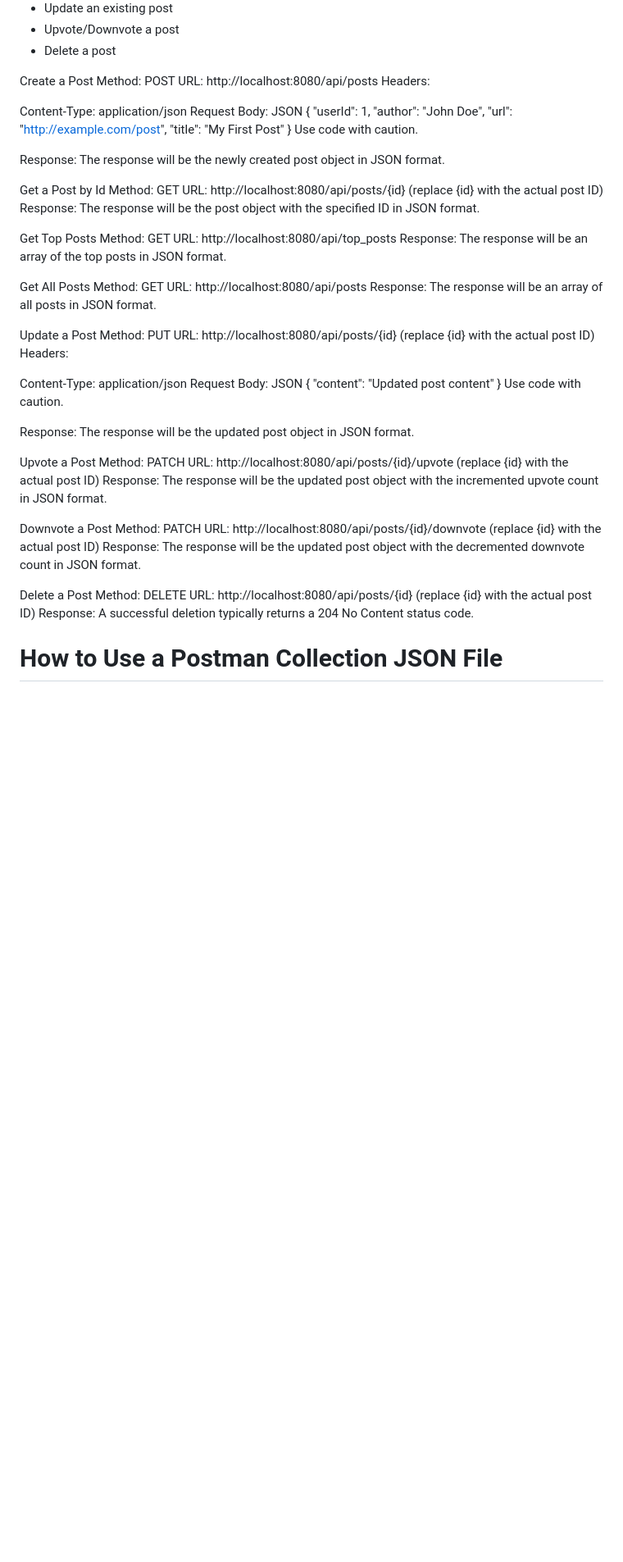
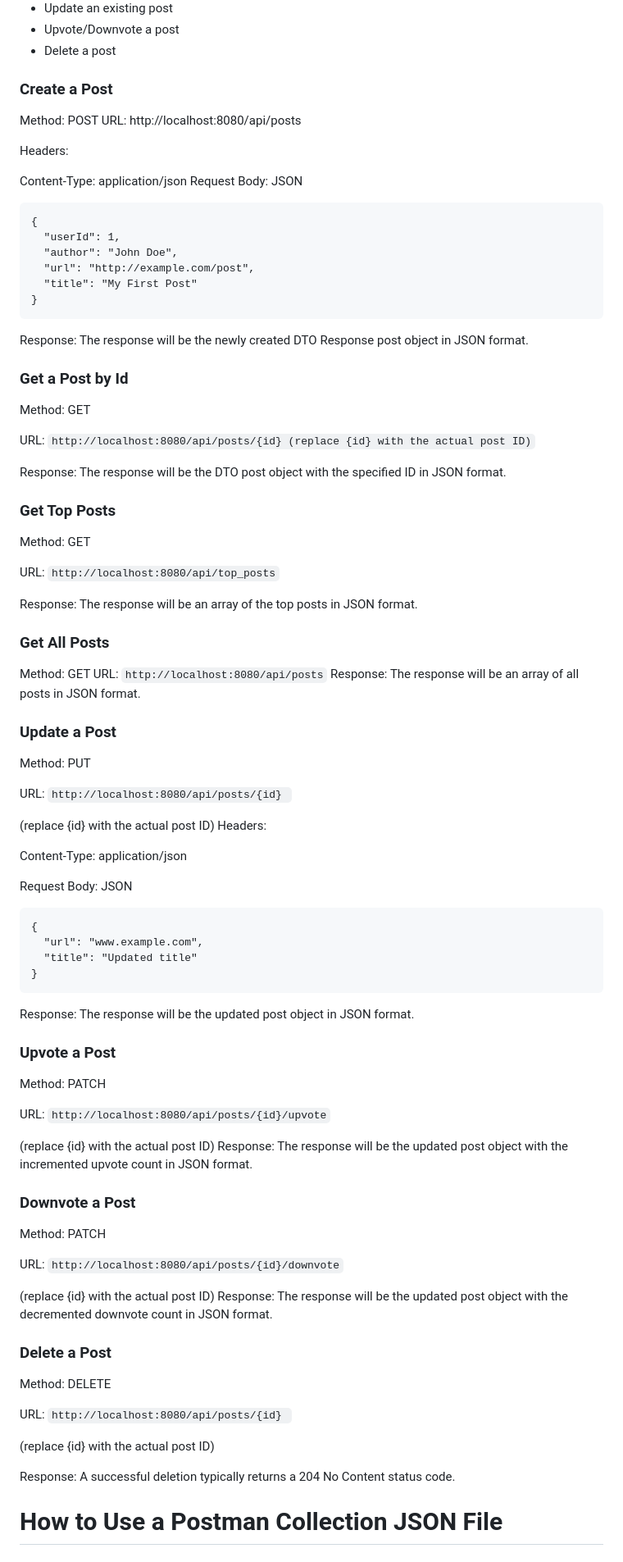
Before and after one commit to WildandArt/HackerNewsAPI, a Markdown page: README.md, the part around the change printed below. Shown: that part at 82% size. Drawn GitHub-style; blank space fills up the shorter version.

Commit message:
readme crud update

````diff
--- a/README.md
+++ b/README.md
@@ -332,65 +334,98 @@ curl -X PATCH http://localhost:8080/api/posts/<ID>/downvote
 curl -X DELETE http://localhost:8080/api/posts/<ID>
 ``` -->
 
-Create a Post
+### Create a Post
 Method: POST
 URL: http://localhost:8080/api/posts
+
 Headers:
 
 Content-Type: application/json Request Body:
 JSON
+```
 {
   "userId": 1,
   "author": "John Doe",
   "url": "http://example.com/post",
   "title": "My First Post"
 }
-Use code with caution.
+```
 
-Response: The response will be the newly created post object in JSON format.
+Response: The response will be the newly created DTO Response post object in JSON format.
 
-Get a Post by Id
+### Get a Post by Id
+
 Method: GET
-URL: http://localhost:8080/api/posts/{id} (replace {id} with the actual post ID)
-Response: The response will be the post object with the specified ID in JSON format.
 
-Get Top Posts
+URL: ```http://localhost:8080/api/posts/{id} (replace {id} with the actual post ID)```
+
+Response: The response will be the DTO post object with the specified ID in JSON format.
+
+
+### Get Top Posts
+
 Method: GET
-URL: http://localhost:8080/api/top_posts
+
+URL: ```http://localhost:8080/api/top_posts```
+
 Response: The response will be an array of the top posts in JSON format.
 
-Get All Posts
+
+### Get All Posts
 Method: GET
-URL: http://localhost:8080/api/posts
+URL:
+```http://localhost:8080/api/posts```
 Response: The response will be an array of all posts in JSON format.
 
-Update a Post
+### Update a Post
+
 Method: PUT
-URL: http://localhost:8080/api/posts/{id} (replace {id} with the actual post ID)
+
+URL: ```http://localhost:8080/api/posts/{id} ```
+
+(replace {id} with the actual post ID)
 Headers:
 
-Content-Type: application/json Request Body:
+Content-Type: application/json
+
+Request Body:
 JSON
+
+```
 {
-  "content": "Updated post content"
+  "url": "www.example.com",
+  "title": "Updated title"
 }
-Use code with caution.
+```
 
 Response: The response will be the updated post object in JSON format.
 
-Upvote a Post
+### Upvote a Post
+
 Method: PATCH
-URL: http://localhost:8080/api/posts/{id}/upvote (replace {id} with the actual post ID)
+
+URL: ```http://localhost:8080/api/posts/{id}/upvote```
+
+ (replace {id} with the actual post ID)
 Response: The response will be the updated post object with the incremented upvote count in JSON format.
 
-Downvote a Post
+### Downvote a Post
+
 Method: PATCH
-URL: http://localhost:8080/api/posts/{id}/downvote (replace {id} with the actual post ID)
+
+URL: ```http://localhost:8080/api/posts/{id}/downvote```
+
+(replace {id} with the actual post ID)
 Response: The response will be the updated post object with the decremented downvote count in JSON format.
 
-Delete a Post
+### Delete a Post
+
 Method: DELETE
-URL: http://localhost:8080/api/posts/{id} (replace {id} with the actual post ID)
+
+URL: ```http://localhost:8080/api/posts/{id} ```
+
+(replace {id} with the actual post ID)
+
 Response: A successful deletion typically returns a 204 No Content status code.
 
 # How to Use a Postman Collection JSON File
````
Also changed, not shown: other parts of README.md (+3 -1 lines), drawio/diagram.png, 1 other file.
